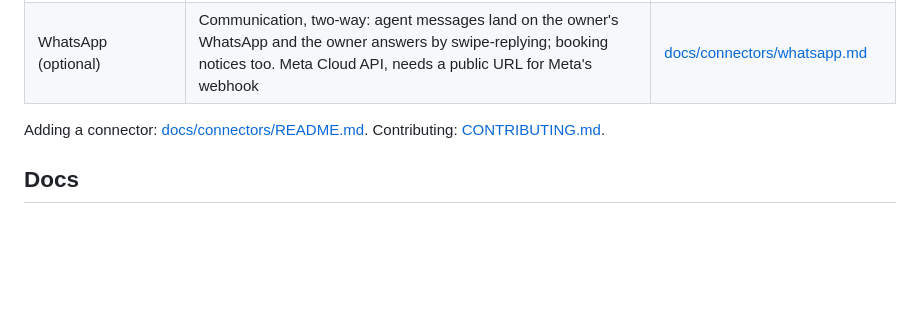
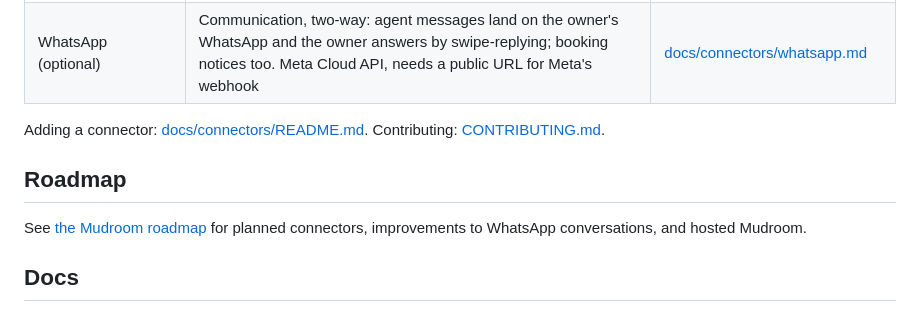
Before and after one commit to mudroom-ai/gateway, a Markdown page: README.md, the part around the change. Rendered like a GitHub page; blank space fills up the shorter version.

Commit message:
docs: link the Mudroom roadmap from the README (#16)
Co-authored-by: Claude Opus 5.5 <noreply@anthropic.com>

```diff
--- a/README.md
+++ b/README.md
@@ -55,6 +55,10 @@ Connectors come in three modules. A **Store** is a booking platform that owns it
 
 Adding a connector: [docs/connectors/README.md](docs/connectors/README.md). Contributing: [CONTRIBUTING.md](CONTRIBUTING.md).
 
+## Roadmap
+
+See [the Mudroom roadmap](https://mudroom.dev/roadmap) for planned connectors, improvements to WhatsApp conversations, and hosted Mudroom.
+
 ## Docs
 
 - [docs/install.md](docs/install.md): installer, wizard, manual install, updating
```
